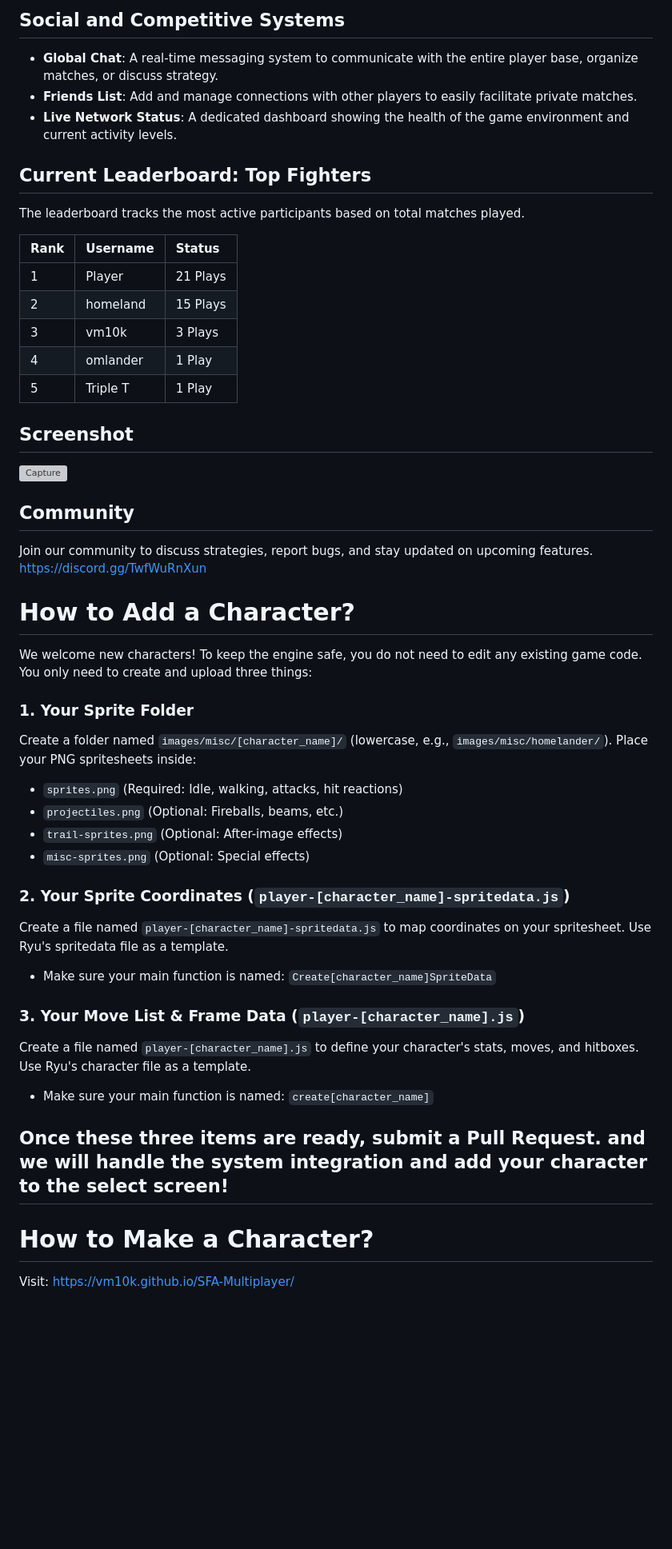
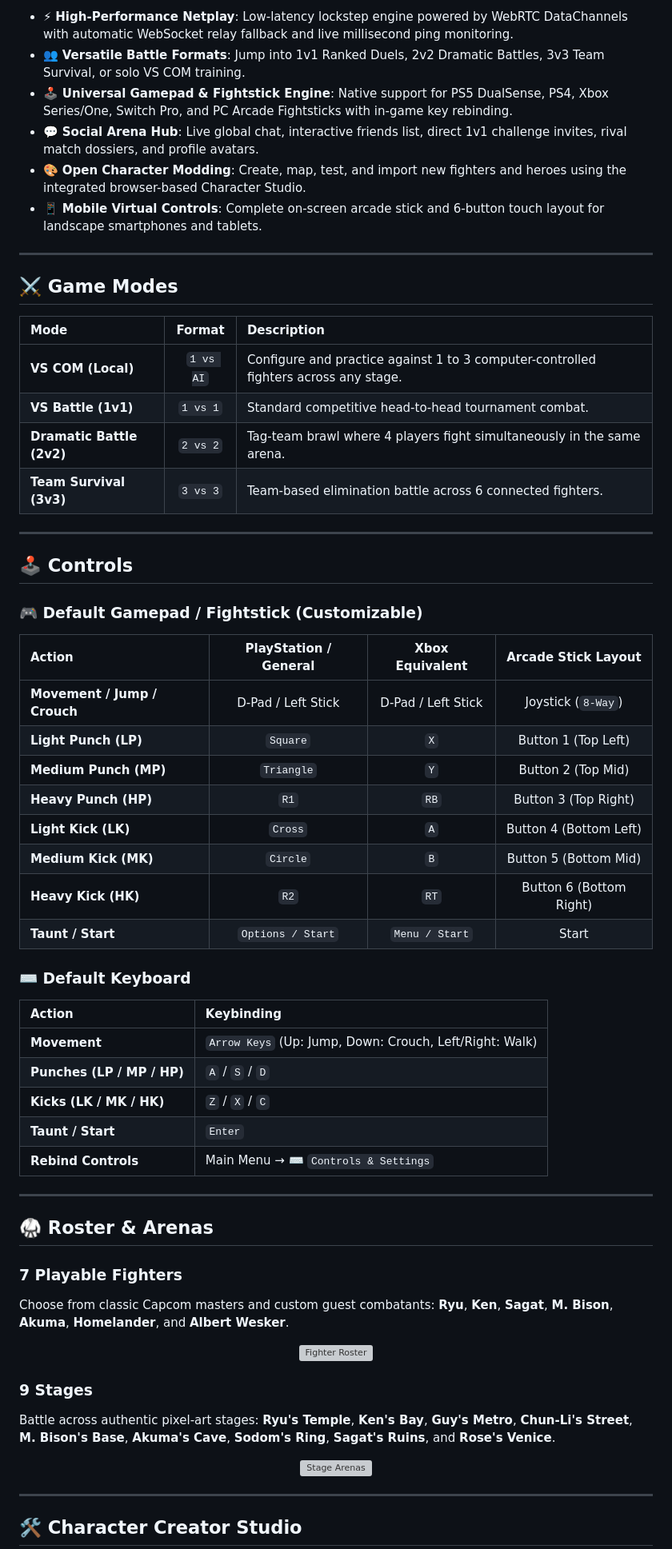
Before and after one commit to vm10k/SFA-Multiplayer, a Markdown page: README.md, the part around one of its changes. Shown at 80% size. GitHub-like rendering; blank space fills up the shorter version; grey boxes are pictures that could not be loaded.

```diff
--- a/README.md
+++ b/README.md
@@ -39,48 +22,66 @@ This project aims to recreate the high-intensity gameplay of classic fighting ti
 
-## Social and Competitive Systems
-* **Global Chat**: A real-time messaging system to communicate with the entire player base, organize matches, or discuss strategy.
-* **Friends List**: Add and manage connections with other players to easily facilitate private matches.
-* **Live Network Status**: A dedicated dashboard showing the health of the game environment and current activity levels.
+* ⚡ **High-Performance Netplay**: Low-latency lockstep engine powered by WebRTC DataChannels with automatic WebSocket relay fallback and live millisecond ping monitoring.
+* 👥 **Versatile Battle Formats**: Jump into 1v1 Ranked Duels, 2v2 Dramatic Battles, 3v3 Team Survival, or solo VS COM training.
+* 🕹️ **Universal Gamepad & Fightstick Engine**: Native support for PS5 DualSense, PS4, Xbox Series/One, Switch Pro, and PC Arcade Fightsticks with in-game key rebinding.
+* 💬 **Social Arena Hub**: Live global chat, interactive friends list, direct 1v1 challenge invites, rival match dossiers, and profile avatars.
+* 🎨 **Open Character Modding**: Create, map, test, and import new fighters and heroes using the integrated browser-based Character Studio.
+* 📱 **Mobile Virtual Controls**: Complete on-screen arcade stick and 6-button touch layout for landscape smartphones and tablets.
 
-## Current Leaderboard: Top Fighters
-The leaderboard tracks the most active participants based on total matches played.
+---
 
-| Rank | Username | Status |
-| :--- | :--- | :--- |
-| 1 | Player | 21 Plays |
-| 2 | homeland | 15 Plays |
-| 3 | vm10k | 3 Plays |
-| 4 | omlander | 1 Play |
-| 5 | Triple T | 1 Play |
+## ⚔️ Game Modes
 
-## Screenshot
-<img width="1114" height="418" alt="Capture" src="https://github.com/user-attachments/assets/572abfb5-dbc7-4ed6-b324-d7a67b3d1630" />
+| Mode | Format | Description |
+| :--- | :---: | :--- |
+| **VS COM (Local)** | `1 vs AI` | Configure and practice against 1 to 3 computer-controlled fighters across any stage. |
+| **VS Battle (1v1)** | `1 vs 1` | Standard competitive head-to-head tournament combat. |
+| **Dramatic Battle (2v2)** | `2 vs 2` | Tag-team brawl where 4 players fight simultaneously in the same arena. |
+| **Team Survival (3v3)** | `3 vs 3` | Team-based elimination battle across 6 connected fighters. |
 
-## Community
-Join our community to discuss strategies, report bugs, and stay updated on upcoming features. [https://discord.gg/TwfWuRnXun](https://discord.gg/td4qqkBXgv)
+---
 
-# How to Add a Character?
+## 🕹️ Controls
 
-We welcome new characters! To keep the engine safe, you do not need to edit any existing game code. You only need to create and upload three things:
+### 🎮 Default Gamepad / Fightstick (Customizable)
+| Action | PlayStation / General | Xbox Equivalent | Arcade Stick Layout |
+| :--- | :---: | :---: | :---: |
+| **Movement / Jump / Crouch** | D-Pad / Left Stick | D-Pad / Left Stick | Joystick (`8-Way`) |
+| **Light Punch (LP)** | `Square` | `X` | Button 1 (Top Left) |
+| **Medium Punch (MP)** | `Triangle` | `Y` | Button 2 (Top Mid) |
+| **Heavy Punch (HP)** | `R1` | `RB` | Button 3 (Top Right) |
+| **Light Kick (LK)** | `Cross` | `A` | Button 4 (Bottom Left) |
+| **Medium Kick (MK)** | `Circle` | `B` | Button 5 (Bottom Mid) |
+| **Heavy Kick (HK)** | `R2` | `RT` | Button 6 (Bottom Right) |
+| **Taunt / Start** | `Options / Start` | `Menu / Start` | Start |
 
-### 1. Your Sprite Folder
-Create a folder named `images/misc/[character_name]/` (lowercase, e.g., `images/misc/homelander/`). Place your PNG spritesheets inside:
-*   `sprites.png` (Required: Idle, walking, attacks, hit reactions)
-*   `projectiles.png` (Optional: Fireballs, beams, etc.)
-*   `trail-sprites.png` (Optional: After-image effects)
-*   `misc-sprites.png` (Optional: Special effects)
+### ⌨️ Default Keyboard
+| Action | Keybinding |
+| :--- | :--- |
+| **Movement** | `Arrow Keys` (Up: Jump, Down: Crouch, Left/Right: Walk) |
+| **Punches (LP / MP / HP)** | `A` / `S` / `D` |
+| **Kicks (LK / MK / HK)** | `Z` / `X` / `C` |
+| **Taunt / Start** | `Enter` |
+| **Rebind Controls** | Main Menu → ⌨️ `Controls & Settings` |
 
-### 2. Your Sprite Coordinates (`player-[character_name]-spritedata.js`)
-Create a file named `player-[character_name]-spritedata.js` to map coordinates on your spritesheet. Use Ryu's spritedata file as a template.
-*   Make sure your main function is named: `Create[character_name]SpriteData`
+---
 
-### 3. Your Move List & Frame Data (`player-[character_name].js`)
-Create a file named `player-[character_name].js` to define your character's stats, moves, and hitboxes. Use Ryu's character file as a template.
-*   Make sure your main function is named: `create[character_name]`
+## 🥋 Roster & Arenas
 
-Once these three items are ready, submit a Pull Request. and we will handle the system integration and add your character to the select screen!
+### 7 Playable Fighters
+Choose from classic Capcom masters and custom guest combatants: **Ryu**, **Ken**, **Sagat**, **M. Bison**, **Akuma**, **Homelander**, and **Albert Wesker**.
+
+<div align="center">
+  <img width="90%" alt="Fighter Roster" src="https://github.com/user-attachments/assets/22577e90-a924-436d-896f-118727d9c62a" />
+</div>
+
+### 9 Stages
+Battle across authentic pixel-art stages: **Ryu's Temple**, **Ken's Bay**, **Guy's Metro**, **Chun-Li's Street**, **M. Bison's Base**, **Akuma's Cave**, **Sodom's Ring**, **Sagat's Ruins**, and **Rose's Venice**.
+
+<div align="center">
+  <img width="90%" alt="Stage Arenas" src="https://github.com/user-attachments/assets/9fc34264-6291-43c1-9821-5b41facae497" />
+</div>
+
 ---
-# How to Make a Character?
 
-Visit: https://vm10k.github.io/SFA-Multiplayer/
+## 🛠️ Character Creator Studio
 
```
Also changed, not shown: other parts of README.md (+65 -48 lines).
